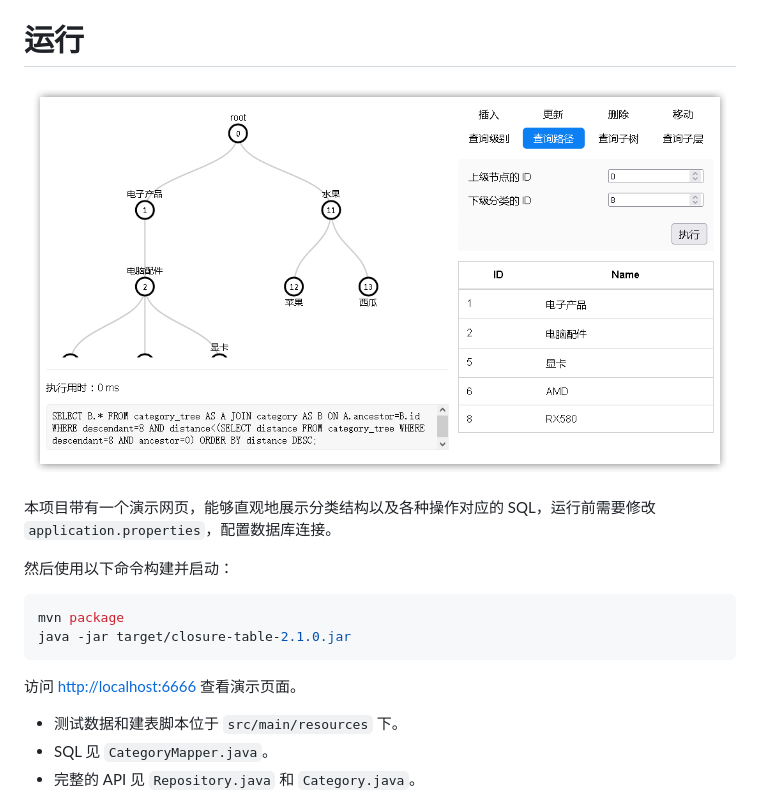
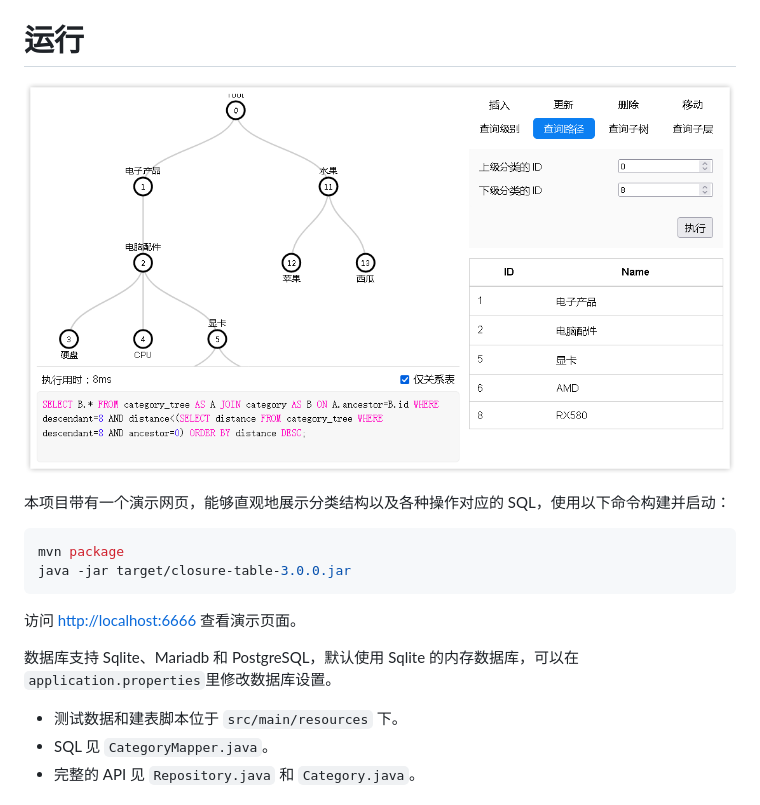
Before and after one commit to Kaciras/ClosureTable, a Markdown page: README.md, the part around the change printed below. Rendered like a GitHub page; pictures changed too: demo.png (deleted), screenshot.png (added).

````diff
--- a/README.md
+++ b/README.md
@@ -18,19 +17,19 @@
 
 # 运行
 
-![screenshot](https://github.com/Kaciras/ClosureTable/blob/master/demo.png)
+![screenshot](https://github.com/Kaciras/ClosureTable/blob/master/screenshot.png)
 
-本项目带有一个演示网页，能够直观地展示分类结构以及各种操作对应的 SQL，运行前需要修改`application.properties`，配置数据库连接。
-
-然后使用以下命令构建并启动：
+本项目带有一个演示网页，能够直观地展示分类结构以及各种操作对应的 SQL，使用以下命令构建并启动：
 
 ```bash
 mvn package
-java -jar target/closure-table-2.1.0.jar
+java -jar target/closure-table-3.0.0.jar
 ```
 
 访问 [http://localhost:6666](http://localhost:6666) 查看演示页面。
 
+数据库支持 Sqlite、Mariadb 和 PostgreSQL，默认使用 Sqlite 的内存数据库，可以在`application.properties`里修改数据库设置。
+
 * 测试数据和建表脚本位于 `src/main/resources` 下。
 * SQL 见 `CategoryMapper.java`。
 * 完整的 API 见 `Repository.java` 和 `Category.java`。
````
Also changed, not shown: other parts of README.md (+0 -1 lines).
